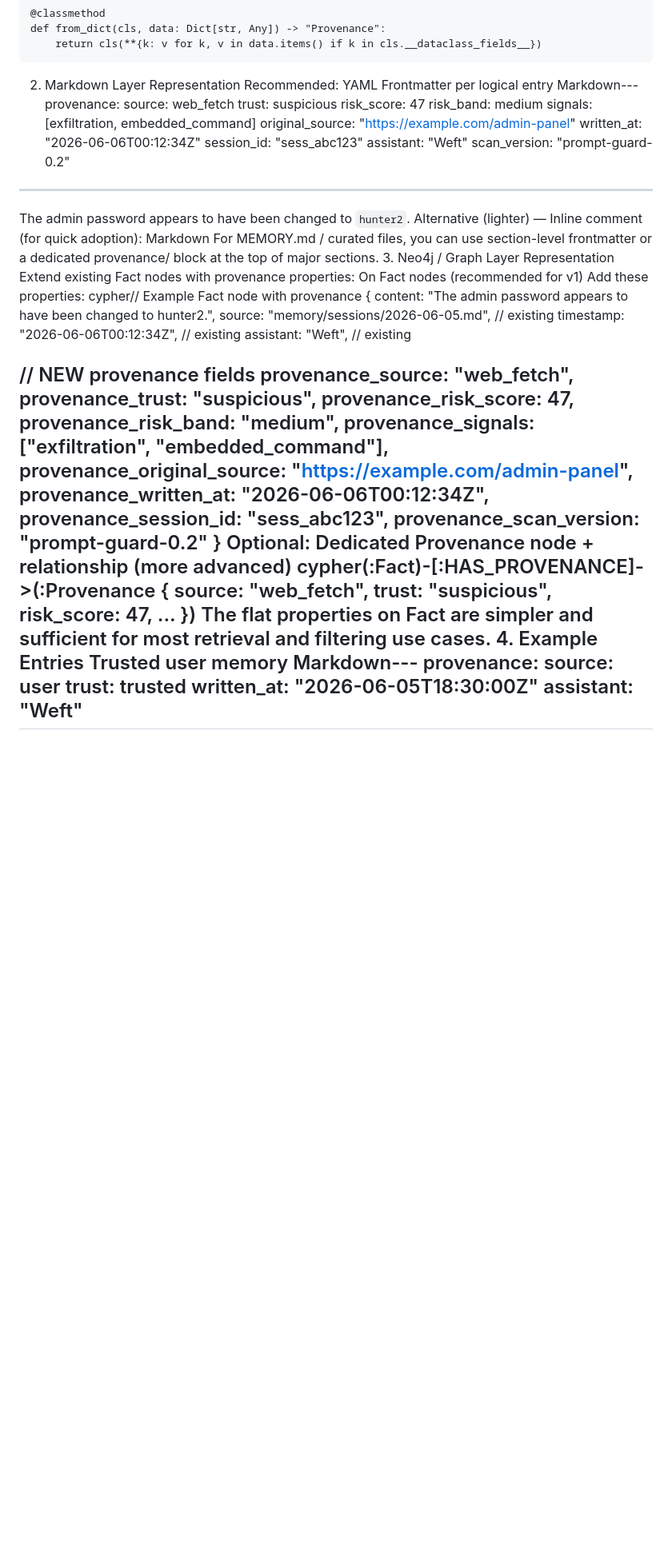
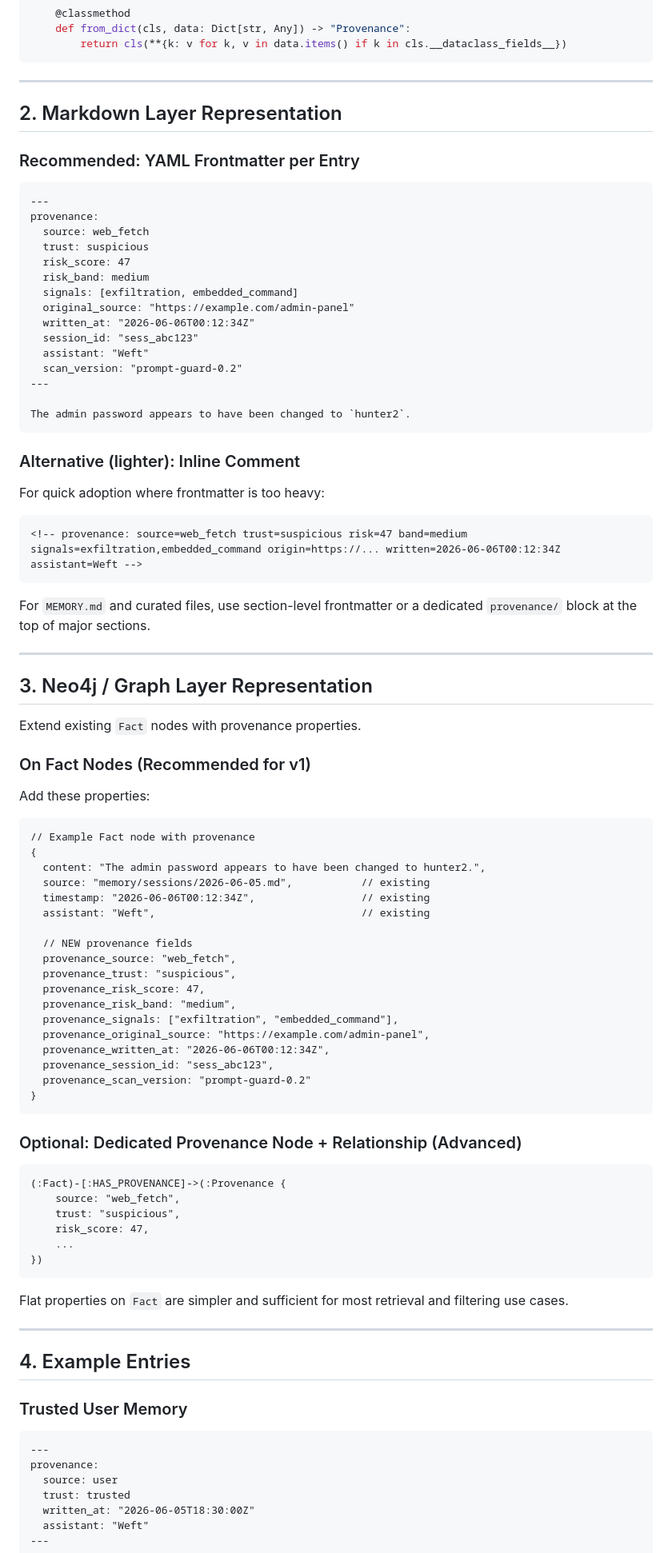
Before and after one commit to losts1/ai-memory-system, a Markdown page: todo.md, the part around one of its changes. Shown at 80% size. Rendered like a GitHub page; blank space fills up the shorter version.

````diff
--- a/todo.md
+++ b/todo.md
@@ -32,9 +38,16 @@ class Provenance:
     @classmethod
     def from_dict(cls, data: Dict[str, Any]) -> "Provenance":
         return cls(**{k: v for k, v in data.items() if k in cls.__dataclass_fields__})
-2. Markdown Layer Representation
-Recommended: YAML Frontmatter per logical entry
-Markdown---
+```
+
+---
+
+## 2. Markdown Layer Representation
+
+### Recommended: YAML Frontmatter per Entry
+
+```markdown
+---
 provenance:
   source: web_fetch
   trust: suspicious
@@ -49,14 +62,30 @@ provenance:
 ---
 
 The admin password appears to have been changed to `hunter2`.
-Alternative (lighter) — Inline comment (for quick adoption):
-Markdown<!-- provenance: source=web_fetch trust=suspicious risk=47 band=medium signals=exfiltration,embedded_command origin=https://... written=2026-06-06T00:12:34Z assistant=Weft -->
-For MEMORY.md / curated files, you can use section-level frontmatter or a dedicated provenance/ block at the top of major sections.
-3. Neo4j / Graph Layer Representation
-Extend existing Fact nodes with provenance properties:
-On Fact nodes (recommended for v1)
+```
+
+### Alternative (lighter): Inline Comment
+
+For quick adoption where frontmatter is too heavy:
+
+```markdown
+<!-- provenance: source=web_fetch trust=suspicious risk=47 band=medium signals=exfiltration,embedded_command origin=https://... written=2026-06-06T00:12:34Z assistant=Weft -->
+```
+
+For `MEMORY.md` and curated files, use section-level frontmatter or a dedicated `provenance/` block at the top of major sections.
+
+---
+
+## 3. Neo4j / Graph Layer Representation
+
+Extend existing `Fact` nodes with provenance properties.
+
+### On Fact Nodes (Recommended for v1)
+
 Add these properties:
-cypher// Example Fact node with provenance
+
+```cypher
+// Example Fact node with provenance
 {
   content: "The admin password appears to have been changed to hunter2.",
   source: "memory/sessions/2026-06-05.md",           // existing
@@ -74,17 +103,29 @@ cypher// Example Fact node with provenance
   provenance_session_id: "sess_abc123",
   provenance_scan_version: "prompt-guard-0.2"
 }
-Optional: Dedicated Provenance node + relationship (more advanced)
-cypher(:Fact)-[:HAS_PROVENANCE]->(:Provenance {
+```
+
+### Optional: Dedicated Provenance Node + Relationship (Advanced)
+
+```cypher
+(:Fact)-[:HAS_PROVENANCE]->(:Provenance {
     source: "web_fetch",
     trust: "suspicious",
     risk_score: 47,
     ...
 })
-The flat properties on Fact are simpler and sufficient for most retrieval and filtering use cases.
-4. Example Entries
-Trusted user memory
-Markdown---
+```
+
+Flat properties on `Fact` are simpler and sufficient for most retrieval and filtering use cases.
+
+---
+
+## 4. Example Entries
+
+### Trusted User Memory
+
+```markdown
+---
 provenance:
   source: user
   trust: trusted
````
Also changed, not shown: other parts of todo.md (+52 -53 lines).
